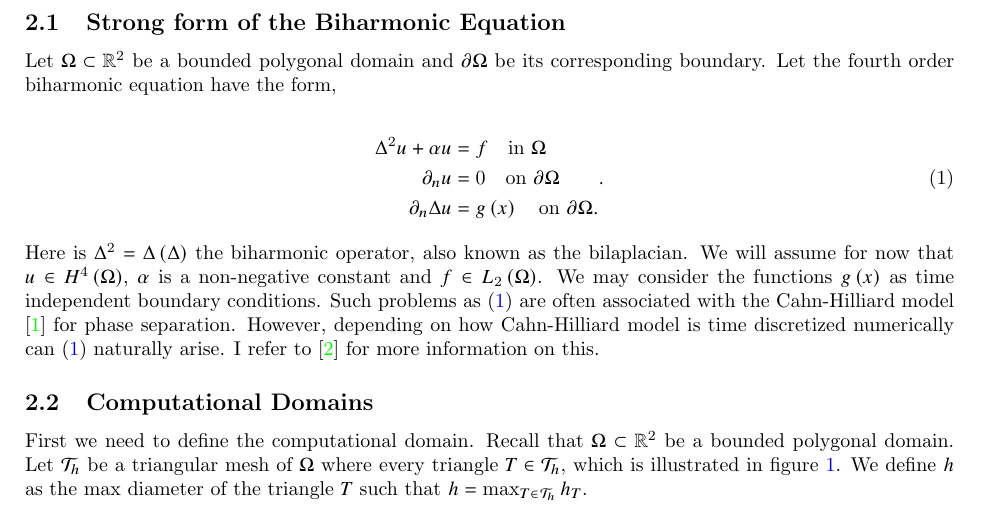
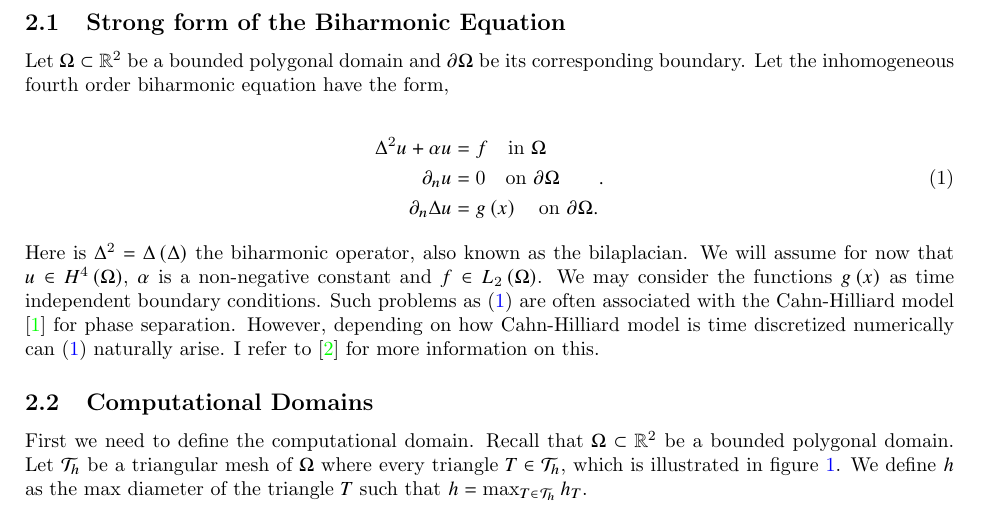
Before and after one commit to isakhammer/master_thesis, a LaTeX document (latex/main.tex, which reads latex/biharmonic-equation.tex): part of page 3 of 13, cut so that both start at the same text. Compiled offline with pdfLaTeX.

Commit message:
Specified inhomogeneous fourth order biharmonic equation

```diff
--- a/latex/biharmonic-equation.tex
+++ b/latex/biharmonic-equation.tex
@@ -6,8 +6,7 @@
 \subsection{Strong form of the Biharmonic Equation}%
 \label{sub:strong_form_of_the_biharmonic_equation}
 
-
-Let $\Omega \subset   \mathbb{R} ^2$ be a bounded polygonal domain and $\partial \Omega $ be its corresponding boundary. Let the fourth order biharmonic equation have the form,
+Let $\Omega \subset   \mathbb{R} ^2$ be a bounded polygonal domain and $\partial \Omega $ be its corresponding boundary. Let the inhomogeneous fourth order biharmonic equation have the form,
 
 \begin{equation}
 \label{eq:bi_problem}
```
